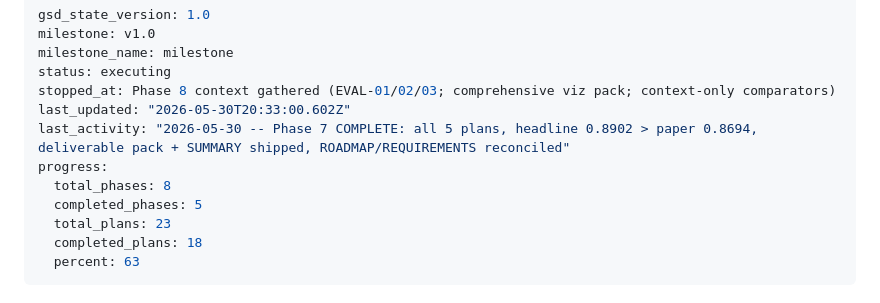
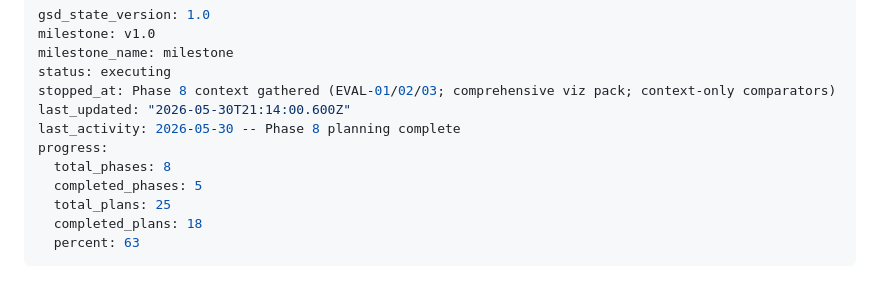
Before and after one commit to Ibrahim-Shahin1/fitnova, a Markdown page: .planning/STATE.md, the part around one of its changes. Rendered like a GitHub page.

Commit message:
docs(state): record phase 8 planning complete (2 plans, ready to execute)
Co-Authored-By: Claude Opus 4.8 (1M context) <noreply@anthropic.com>

```diff
--- a/.planning/STATE.md
+++ b/.planning/STATE.md
@@ -4,12 +4,12 @@ milestone: v1.0
 milestone_name: milestone
 status: executing
 stopped_at: Phase 8 context gathered (EVAL-01/02/03; comprehensive viz pack; context-only comparators)
-last_updated: "2026-05-30T20:33:00.602Z"
-last_activity: "2026-05-30 -- Phase 7 COMPLETE: all 5 plans, headline 0.8902 > paper 0.8694, deliverable pack + SUMMARY shipped, ROADMAP/REQUIREMENTS reconciled"
+last_updated: "2026-05-30T21:14:00.600Z"
+last_activity: 2026-05-30 -- Phase 8 planning complete
 progress:
   total_phases: 8
   completed_phases: 5
-  total_plans: 23
+  total_plans: 25
   completed_plans: 18
   percent: 63
 ---
```
Also changed, not shown: other parts of .planning/STATE.md (+2 -2 lines).
